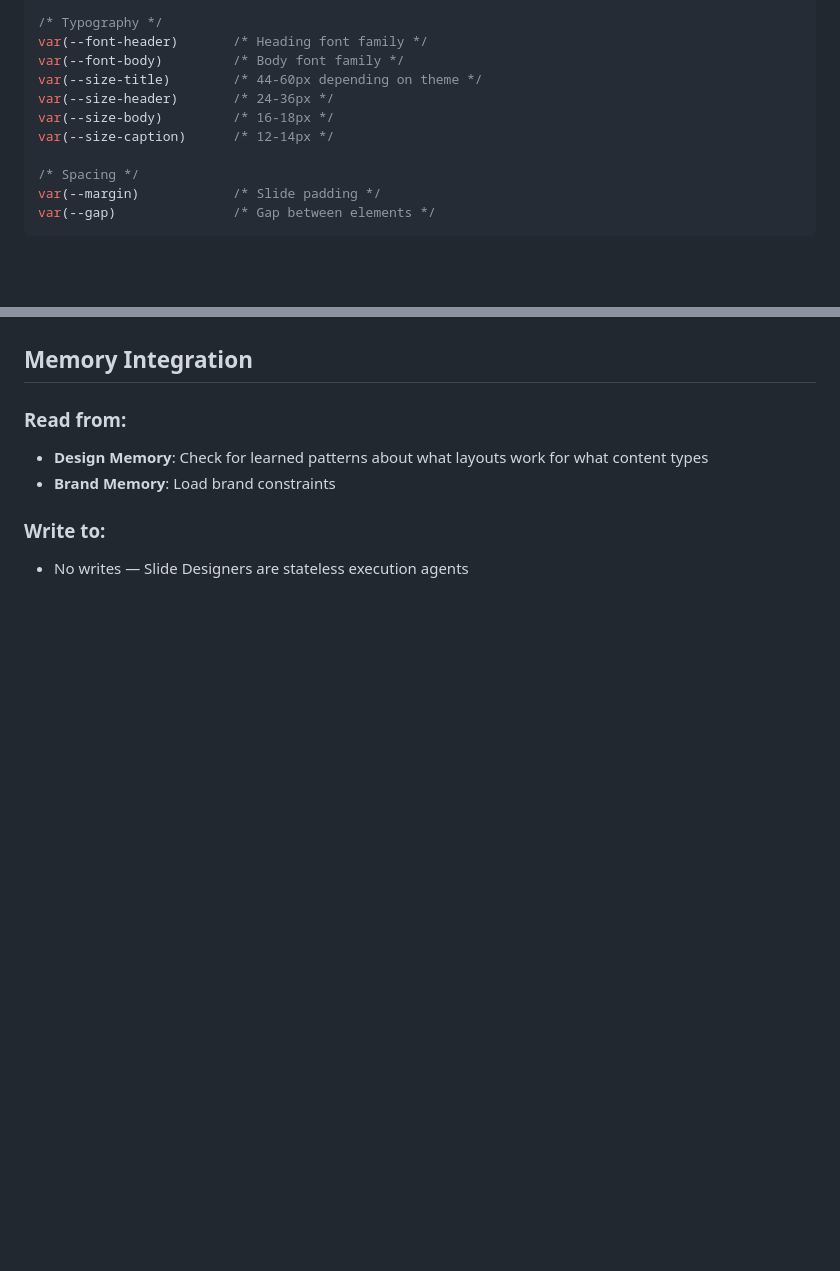
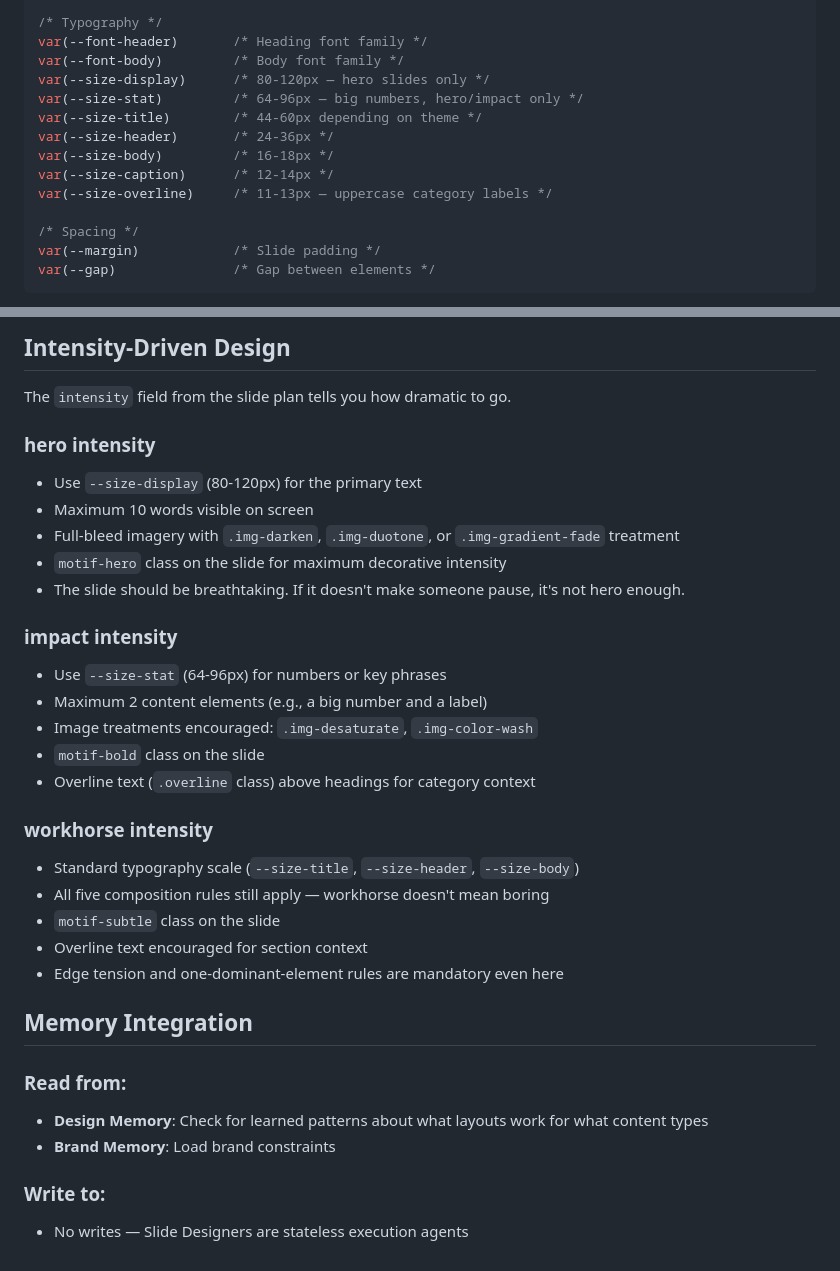
Before and after one commit to wilsongtang/sexy-presentation-skill, a Markdown page: agents/slide-designer.md, 2 parts joined by grey strips. Rendered like a GitHub page; blank space fills up the shorter version.

```diff
--- a/agents/slide-designer.md
+++ b/agents/slide-designer.md
@@ -90,10 +90,13 @@ var(--color-border)      /* Borders and dividers */
 /* Typography */
 var(--font-header)       /* Heading font family */
 var(--font-body)         /* Body font family */
+var(--size-display)      /* 80-120px — hero slides only */
+var(--size-stat)         /* 64-96px — big numbers, hero/impact only */
 var(--size-title)        /* 44-60px depending on theme */
 var(--size-header)       /* 24-36px */
 var(--size-body)         /* 16-18px */
 var(--size-caption)      /* 12-14px */
+var(--size-overline)     /* 11-13px — uppercase category labels */
 
 /* Spacing */
 var(--margin)            /* Slide padding */
@@ -144,3 +171,27 @@ Before outputting, verify:
+## Intensity-Driven Design
+
+The `intensity` field from the slide plan tells you how dramatic to go.
+
+### hero intensity
+- Use `--size-display` (80-120px) for the primary text
+- Maximum 10 words visible on screen
+- Full-bleed imagery with `.img-darken`, `.img-duotone`, or `.img-gradient-fade` treatment
+- `motif-hero` class on the slide for maximum decorative intensity
+- The slide should be breathtaking. If it doesn't make someone pause, it's not hero enough.
+
+### impact intensity
+- Use `--size-stat` (64-96px) for numbers or key phrases
+- Maximum 2 content elements (e.g., a big number and a label)
+- Image treatments encouraged: `.img-desaturate`, `.img-color-wash`
+- `motif-bold` class on the slide
+- Overline text (`.overline` class) above headings for category context
+
+### workhorse intensity
+- Standard typography scale (`--size-title`, `--size-header`, `--size-body`)
+- All five composition rules still apply — workhorse doesn't mean boring
+- `motif-subtle` class on the slide
+- Overline text encouraged for section context
+- Edge tension and one-dominant-element rules are mandatory even here
 
 ## Memory Integration
 
```
Also changed, not shown: other parts of agents/slide-designer.md (+38 -14 lines).
